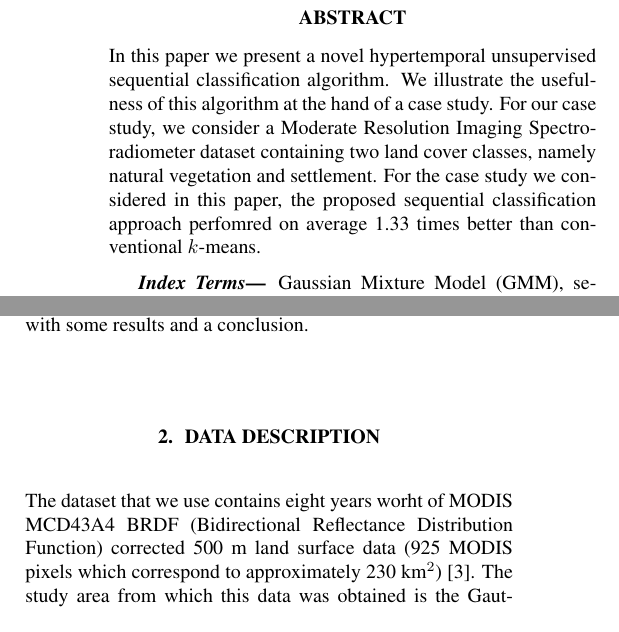
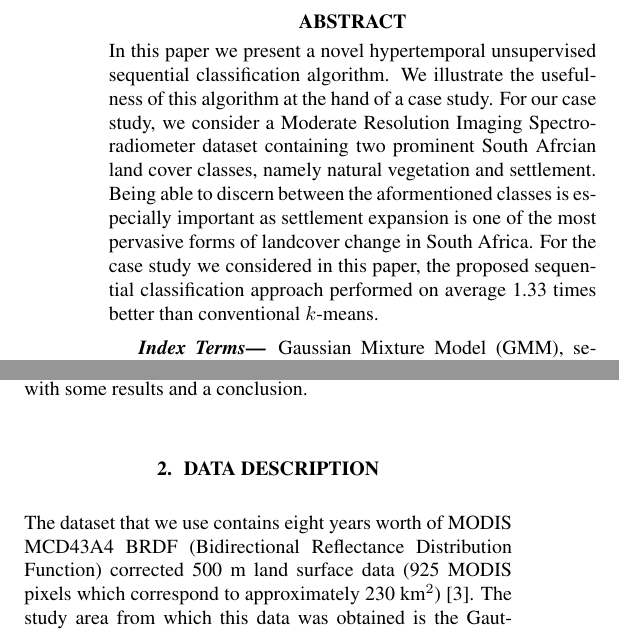
Before and after one commit to Trienko/dimred, a LaTeX paper (New_idea/IGARSS/Template.tex): two parts of the columns of page 1 of 4, joined at a grey line, cut so that both start at the same text. Compiled offline with pdfLaTeX.

Commit message:
added new changes

```diff
--- a/New_idea/IGARSS/Template.tex
+++ b/New_idea/IGARSS/Template.tex
@@ -49,8 +49,8 @@ Hobart, TAS 7001, Australia}
 \maketitle
 %
 \begin{abstract}
-In this paper we present a novel hypertemporal unsupervised sequential classification algorithm. We illustrate the usefulness of this algorithm at the hand of a case study. For our case study, we consider a Moderate Resolution Imaging Spectroradiometer dataset containing two land cover classes, namely natural vegetation and settlement. For the
-case study we considered in this paper, the proposed sequential classification approach perfomred on average 1.33 times better than conventional $k$-means.
+In this paper we present a novel hypertemporal unsupervised sequential classification algorithm. We illustrate the usefulness of this algorithm at the hand of a case study. For our case study, we consider a Moderate Resolution Imaging Spectroradiometer dataset containing two prominent South Afrcian land cover classes, namely natural vegetation and settlement. Being able to discern between the aformentioned classes is especially important as settlement expansion is one of the most pervasive forms of landcover change in South Africa. For the
+case study we considered in this paper, the proposed sequential classification approach performed on average 1.33 times better than conventional $k$-means.
 \end{abstract}
 %
 \begin{keywords}
@@ -74,7 +74,7 @@ We start the paper by introducing the dataset we used to test the efficacy of ou
 Section~\ref{sec:sprt}, respectively. We end our paper with some results and a conclusion.
 \section{Data Description}
 \label{sec:data}
-The dataset that we use contains eight years worht of MODIS MCD43A4 BRDF (Bidirectional Reflectance Distribution Function) corrected 500 m land surface
+The dataset that we use contains eight years worth of MODIS MCD43A4 BRDF (Bidirectional Reflectance Distribution Function) corrected 500 m land surface
 data (925 MODIS pixels which correspond to approximately 230 km$^2$) \cite{grobler2012t}. The study area from which this data was obtained is the Gauteng province of South Africa. The dataset contain seven time-series which correspond to the
 MODIS land bands. Each time-series consist of 368 observations. The temporal cadence of the data is 45 observations per year. We considered only two landcover classes, settlement and vegetation.
 Vegetation MODIS pixels (592) contain more than 90\% vegetation, while settlement pixels (333) consist of more than 50\% buildings. We selected MODIS pixels that according to Système Probatoire d’Observation de la Terre (SPOT) images had the appropriate percentage land cover type in a MODIS pixel and did not change from 2000 to 2008. The above data can be stored in a datamatrix $\mathbf{X}$ having the following dimensions ($925\times8$,45,7) (if we discard the last eight observations). The first dimension of $\mathbf{X}$ indicates the number of pixels we have, the second dimension represents the number of time-steps that we have (45 in one year), and the final dimension tells us the number of spectral bands we are considering.
```
Also changed, not shown: New_idea/IGARSS/Template.tex (1 more changed lines).
